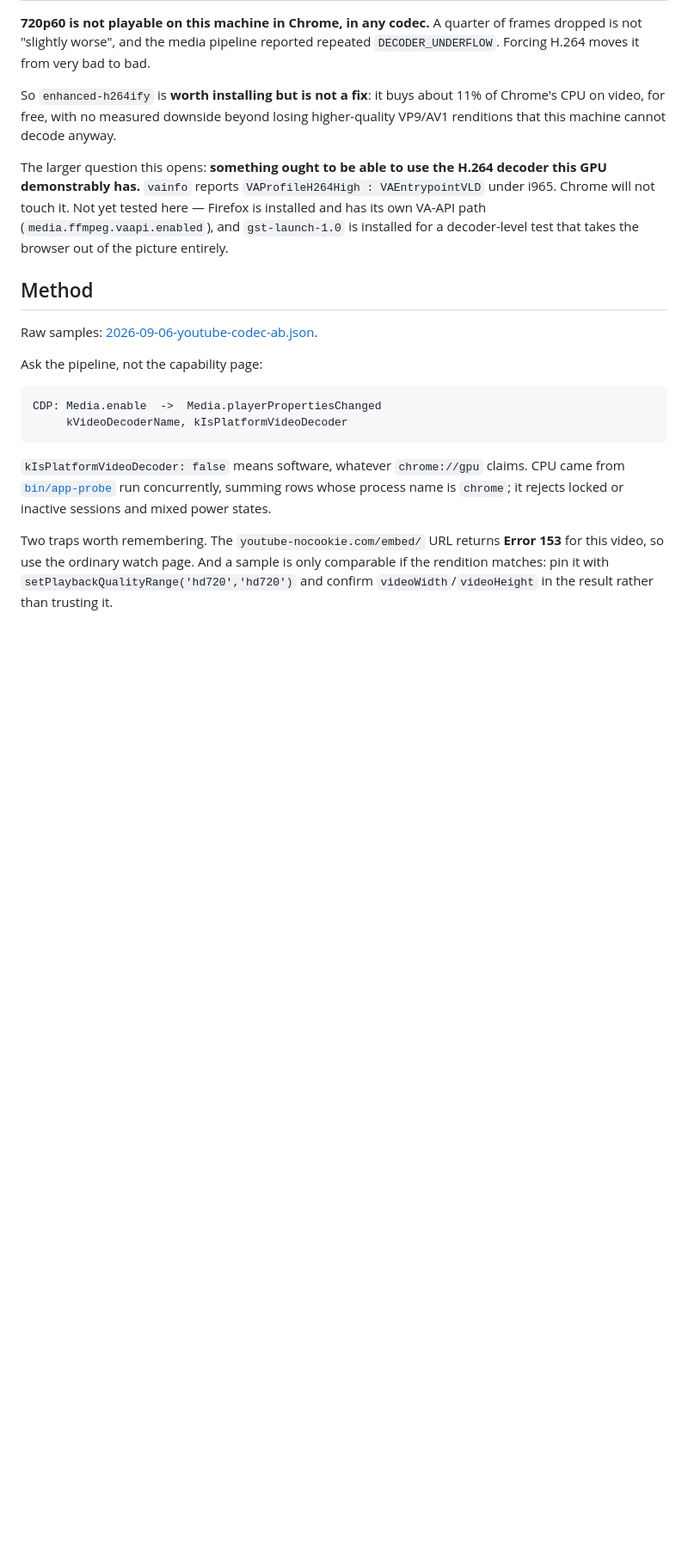
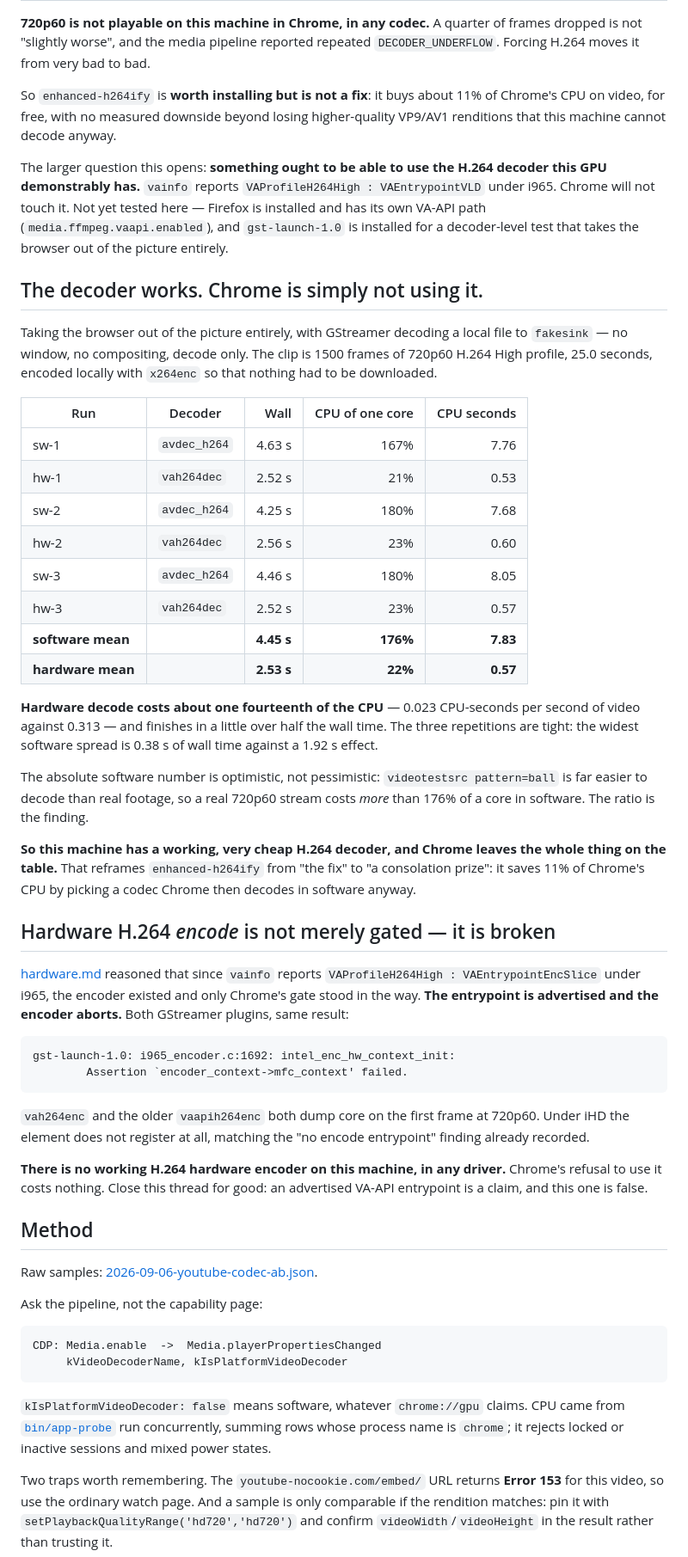
Before and after one commit to garfbargle/mintbook, a Markdown page: docs/video.md, the part around one of its changes. Shown at 86% size. Rendered like a GitHub page; blank space fills up the shorter version.

Commit message:
The H.264 decoder works and is 14x cheaper; the encoder aborts
Two results from taking the browser out of the picture and driving VA-API
directly through GStreamer.

Decode: vah264dec handles 720p60 H.264 at 22% of one core where avdec_h264
needs 176%, over three interleaved repetitions each, on a locally encoded
clip so nothing had to be downloaded. That is 0.023 CPU-seconds per second of
video against 0.313. The hardware this machine has is excellent and Chrome
leaves all of it unused, which demotes enhanced-h264ify from a fix to a
consolation prize.

Encode: the entrypoint vainfo advertises is not real. vah264enc and
vaapih264enc both abort on the first frame in i965_encoder.c with an assertion
on mfc_context, and under iHD the element does not register at all. hardware.md
had suggested reaching for gst-launch as the way around Chrome's gate; that
advice is now corrected in place. Chrome's refusal costs nothing.

Co-Authored-By: Claude Opus 5 <noreply@anthropic.com>

````diff
--- a/docs/video.md
+++ b/docs/video.md
@@ -97,6 +102,58 @@ under i965. Chrome will not touch it. Not yet tested here — Firefox is install
 has its own VA-API path (`media.ffmpeg.vaapi.enabled`), and `gst-launch-1.0` is
 installed for a decoder-level test that takes the browser out of the picture entirely.
 
+## The decoder works. Chrome is simply not using it.
+
+Taking the browser out of the picture entirely, with GStreamer decoding a local
+file to `fakesink` — no window, no compositing, decode only. The clip is 1500
+frames of 720p60 H.264 High profile, 25.0 seconds, encoded locally with `x264enc`
+so that nothing had to be downloaded.
+
+| Run | Decoder | Wall | CPU of one core | CPU seconds |
+|---|---|---:|---:|---:|
+| sw-1 | `avdec_h264` | 4.63 s | 167% | 7.76 |
+| hw-1 | `vah264dec` | 2.52 s | 21% | 0.53 |
+| sw-2 | `avdec_h264` | 4.25 s | 180% | 7.68 |
+| hw-2 | `vah264dec` | 2.56 s | 23% | 0.60 |
+| sw-3 | `avdec_h264` | 4.46 s | 180% | 8.05 |
+| hw-3 | `vah264dec` | 2.52 s | 23% | 0.57 |
+| **software mean** | | **4.45 s** | **176%** | **7.83** |
+| **hardware mean** | | **2.53 s** | **22%** | **0.57** |
+
+**Hardware decode costs about one fourteenth of the CPU** — 0.023 CPU-seconds per
+second of video against 0.313 — and finishes in a little over half the wall time.
+The three repetitions are tight: the widest software spread is 0.38 s of wall time
+against a 1.92 s effect.
+
+The absolute software number is optimistic, not pessimistic: `videotestsrc
+pattern=ball` is far easier to decode than real footage, so a real 720p60 stream
+costs *more* than 176% of a core in software. The ratio is the finding.
+
+**So this machine has a working, very cheap H.264 decoder, and Chrome leaves the
+whole thing on the table.** That reframes `enhanced-h264ify` from "the fix" to "a
+consolation prize": it saves 11% of Chrome's CPU by picking a codec Chrome then
+decodes in software anyway.
+
+## Hardware H.264 *encode* is not merely gated — it is broken
+
+[hardware.md](hardware.md) reasoned that since `vainfo` reports
+`VAProfileH264High : VAEntrypointEncSlice` under i965, the encoder existed and only
+Chrome's gate stood in the way. **The entrypoint is advertised and the encoder
+aborts.** Both GStreamer plugins, same result:
+
+```
+gst-launch-1.0: i965_encoder.c:1692: intel_enc_hw_context_init:
+        Assertion `encoder_context->mfc_context' failed.
+```
+
+`vah264enc` and the older `vaapih264enc` both dump core on the first frame at
+720p60. Under iHD the element does not register at all, matching the "no encode
+entrypoint" finding already recorded.
+
+**There is no working H.264 hardware encoder on this machine, in any driver.**
+Chrome's refusal to use it costs nothing. Close this thread for good: an
+advertised VA-API entrypoint is a claim, and this one is false.
+
 ## Method
 
 Raw samples: [2026-09-06-youtube-codec-ab.json](measurements/2026-09-06-youtube-codec-ab.json).
````
Also changed, not shown: other parts of docs/video.md (+5 -0 lines), docs/hardware.md (+9 -3 lines).
